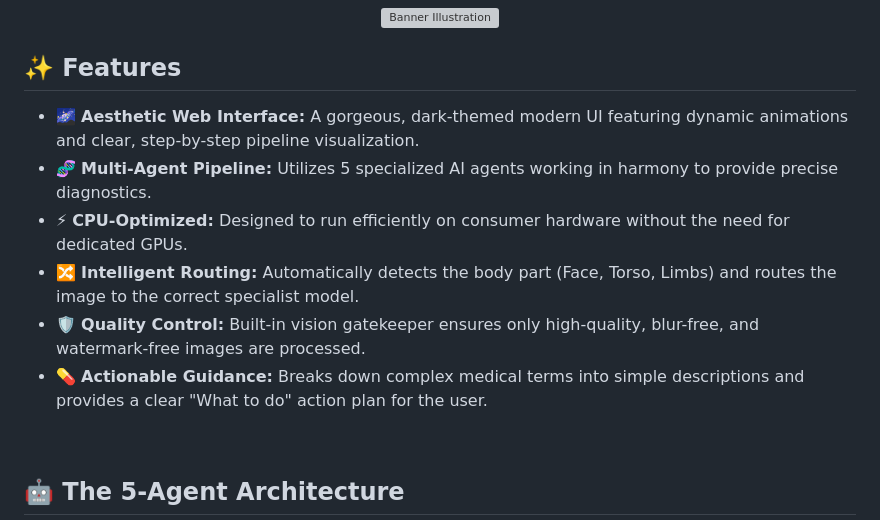
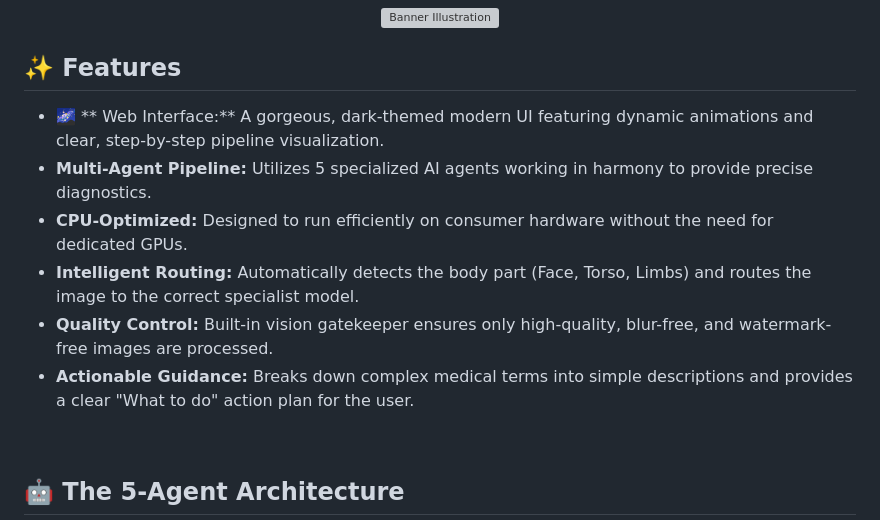
Before and after one commit to harsh5d5/AI-Skin-Disease-Classifier, a Markdown page: README.md, the part around the change. Drawn GitHub-style; grey boxes are pictures that could not be loaded.

```diff
--- a/README.md
+++ b/README.md
@@ -23,12 +23,12 @@ An intelligent, multi-agent artificial intelligence system designed to accuratel
 
 ## ✨ Features
 
-- 🌌 **Aesthetic Web Interface:** A gorgeous, dark-themed modern UI featuring dynamic animations and clear, step-by-step pipeline visualization.
-- 🧬 **Multi-Agent Pipeline:** Utilizes 5 specialized AI agents working in harmony to provide precise diagnostics.
-- ⚡ **CPU-Optimized:** Designed to run efficiently on consumer hardware without the need for dedicated GPUs.
-- 🔀 **Intelligent Routing:** Automatically detects the body part (Face, Torso, Limbs) and routes the image to the correct specialist model.
-- 🛡️ **Quality Control:** Built-in vision gatekeeper ensures only high-quality, blur-free, and watermark-free images are processed.
-- 💊 **Actionable Guidance:** Breaks down complex medical terms into simple descriptions and provides a clear "What to do" action plan for the user.
+- 🌌 ** Web Interface:** A gorgeous, dark-themed modern UI featuring dynamic animations and clear, step-by-step pipeline visualization.
+-  **Multi-Agent Pipeline:** Utilizes 5 specialized AI agents working in harmony to provide precise diagnostics.
+-  **CPU-Optimized:** Designed to run efficiently on consumer hardware without the need for dedicated GPUs.
+-  **Intelligent Routing:** Automatically detects the body part (Face, Torso, Limbs) and routes the image to the correct specialist model.
+-  **Quality Control:** Built-in vision gatekeeper ensures only high-quality, blur-free, and watermark-free images are processed.
+-  **Actionable Guidance:** Breaks down complex medical terms into simple descriptions and provides a clear "What to do" action plan for the user.
 
 <br>
 
```
